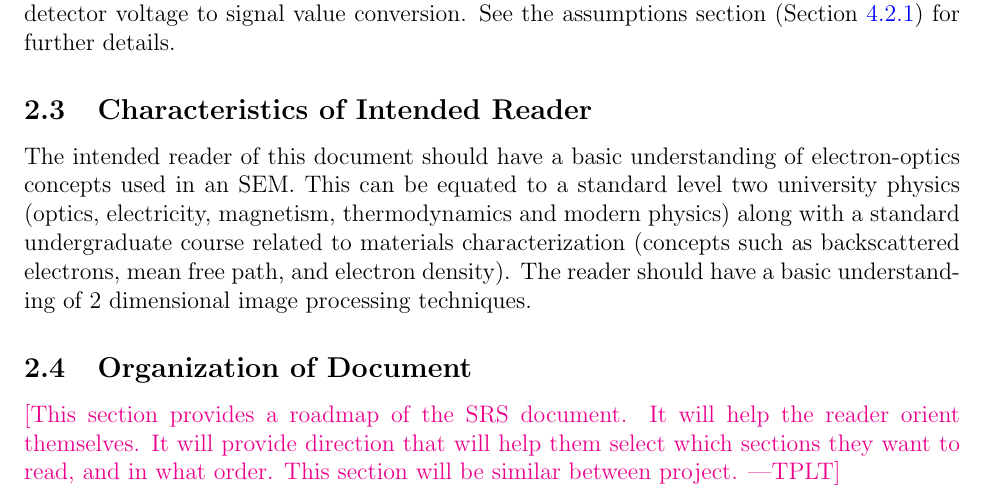
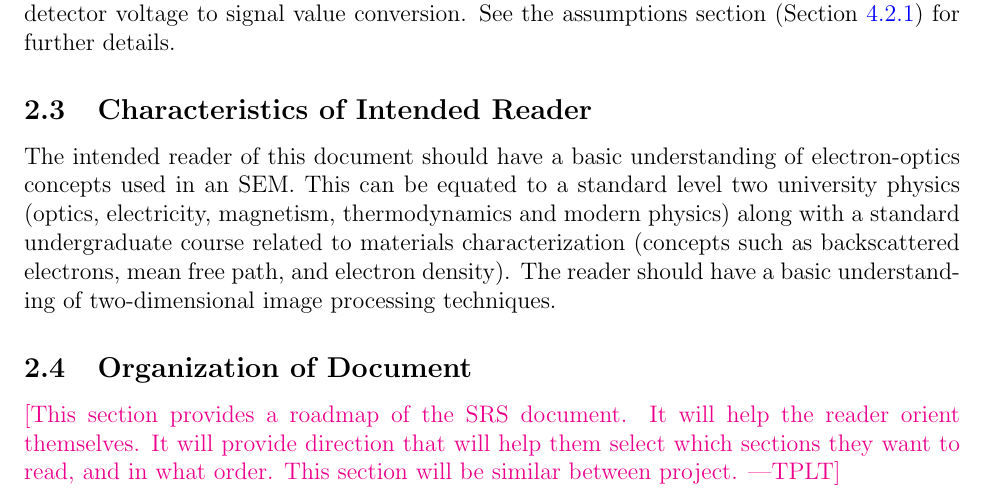
Before and after one commit to joedf/CAS741_w23, a LaTeX document (docs/SRS/SRS.tex): part of page 8 of 27, cut so that both start at the same text. Compiled offline with pdfLaTeX.

Commit message:
2 in letters

```diff
--- a/docs/SRS/SRS.tex
+++ b/docs/SRS/SRS.tex
@@ -362,7 +362,7 @@ electron-optics concepts used in an SEM. This can be equated to a standard level
 two university physics (optics, electricity, magnetism, thermodynamics and
 modern physics) along with a standard undergraduate course related to materials
 characterization (concepts such as backscattered electrons, mean free path, and
-electron density). The reader should have a basic understanding of 2 dimensional
+electron density). The reader should have a basic understanding of two-dimensional
 image processing techniques.
 
 \subsection{Organization of Document}
```
